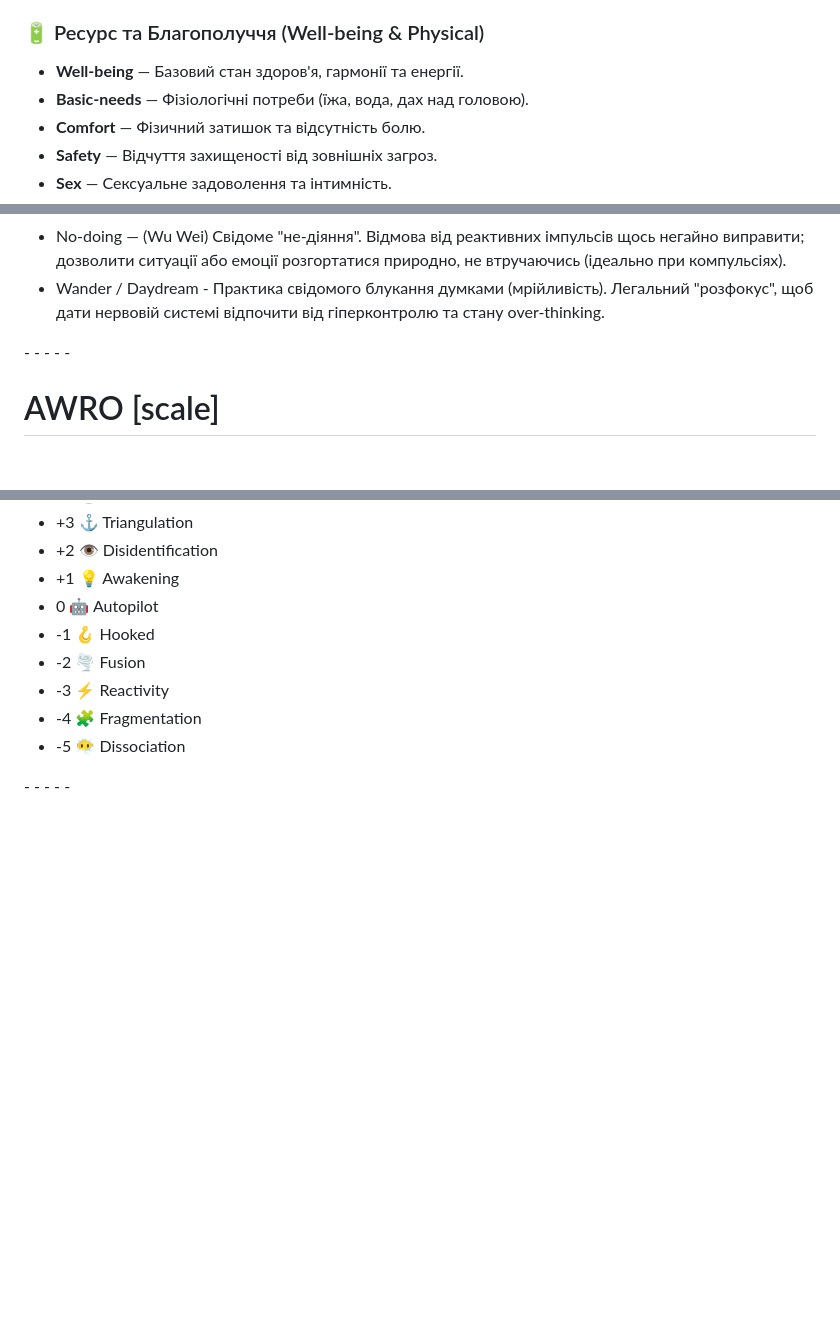
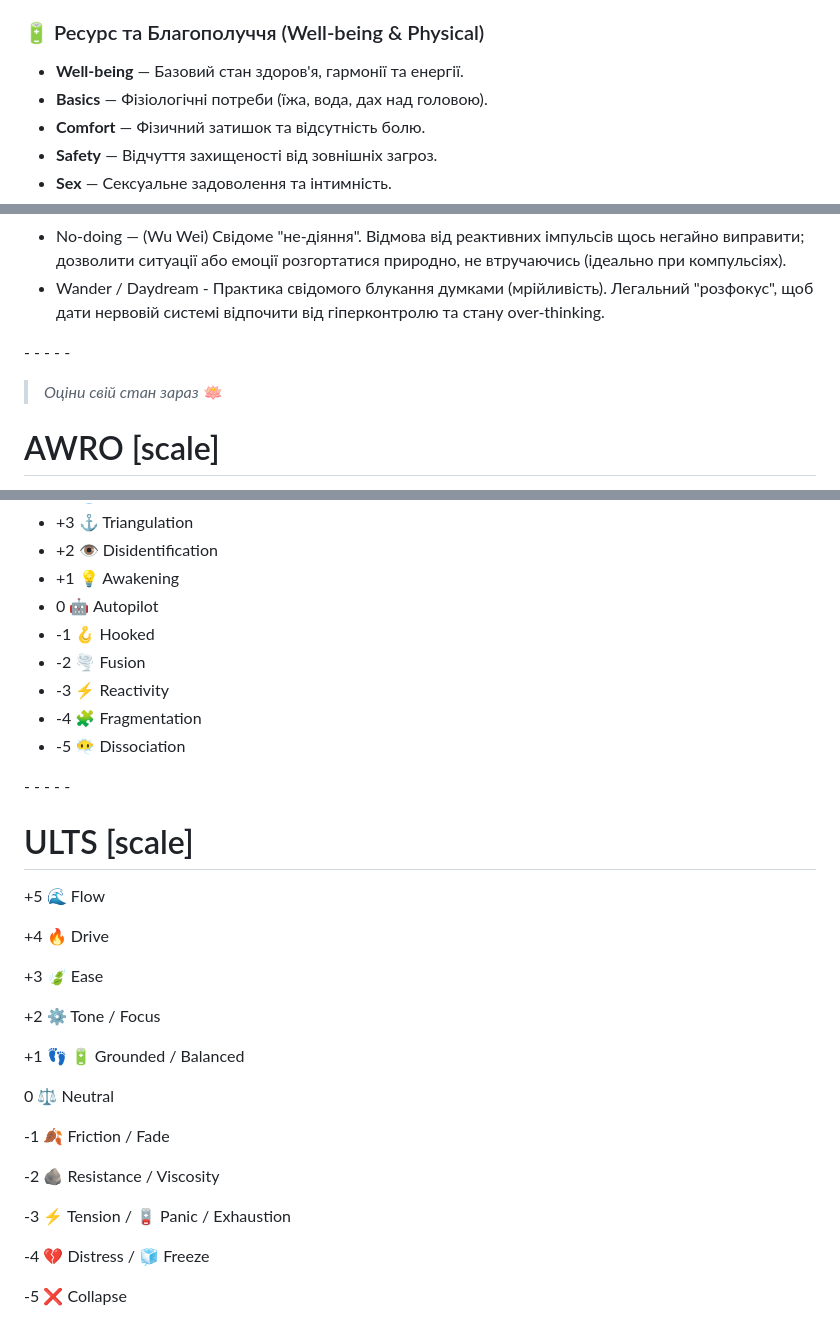
Before and after one commit to sergeykrutko/ultimate-tracker, a Markdown page: database.md, 3 parts joined by grey strips. GitHub-like rendering; blank space fills up the shorter version.

```diff
--- a/database.md
+++ b/database.md
@@ -537,7 +537,7 @@
 ### 🔋 Ресурс та Благополуччя (Well-being & Physical)
 
 - **Well-being** — Базовий стан здоров'я, гармонії та енергії.
-- **Basic-needs** — Фізіологічні потреби (їжа, вода, дах над головою).
+- **Basics** — Фізіологічні потреби (їжа, вода, дах над головою).
 - **Comfort** — Фізичний затишок та відсутність болю.
 - **Safety** — Відчуття захищеності від зовнішніх загроз.
 - **Sex** — Сексуальне задоволення та інтимність.
@@ -708,6 +708,9 @@
 
 \- - - - -
 
+ > *Оціни свій стан зараз*
+ > 🪷
+
 # AWRO [scale]
 
 - \+5 🌊 Presence
@@ -723,3 +726,27 @@
 - \-5 😶‍🌫️ Dissociation
 
 \- - - - -
+
+# ULTS [scale]
+
+\+5 🌊 Flow
+
+\+4 🔥 Drive
+
+\+3 🍃 Ease
+
+\+2 ⚙️ Tone / Focus
+
+\+1 👣 🔋 Grounded / Balanced
+
+ 0 ⚖️ Neutral
+
+\-1 🍂 Friction / Fade
+
+\-2 🪨 Resistance / Viscosity
+
+\-3 ⚡ Tension / 🪫 Panic / Exhaustion
+
+\-4 💔 Distress / 🧊 Freeze
+
+\-5 ❌ Collapse
```
Also changed, not shown: other parts of database.md (+1 -1 lines).
